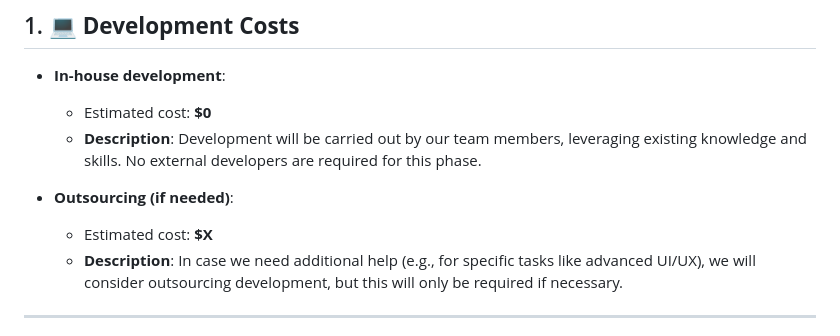
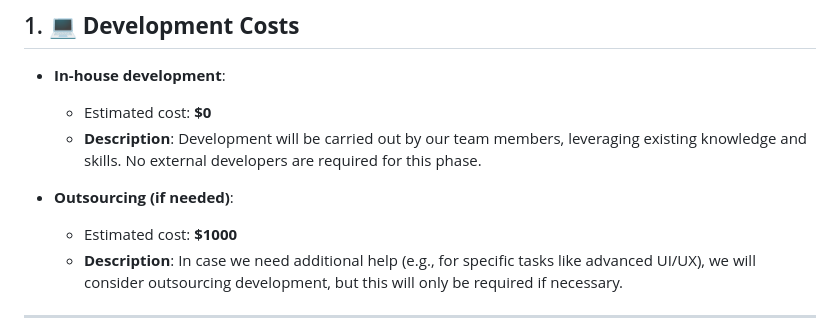
Before and after one commit to garvit-arora/IIT_Hackathon_Project, a Markdown page: README.md, the part around the change. Rendered like a GitHub page.

```diff
--- a/README.md
+++ b/README.md
@@ -13,7 +13,7 @@ This document provides an estimated breakdown of the costs involved in developin
   - **Description**: Development will be carried out by our team members, leveraging existing knowledge and skills. No external developers are required for this phase.
 
 - **Outsourcing (if needed)**:
-  - Estimated cost: **$X**
+  - Estimated cost: **$1000**
   - **Description**: In case we need additional help (e.g., for specific tasks like advanced UI/UX), we will consider outsourcing development, but this will only be required if necessary.
 
 ---
```
